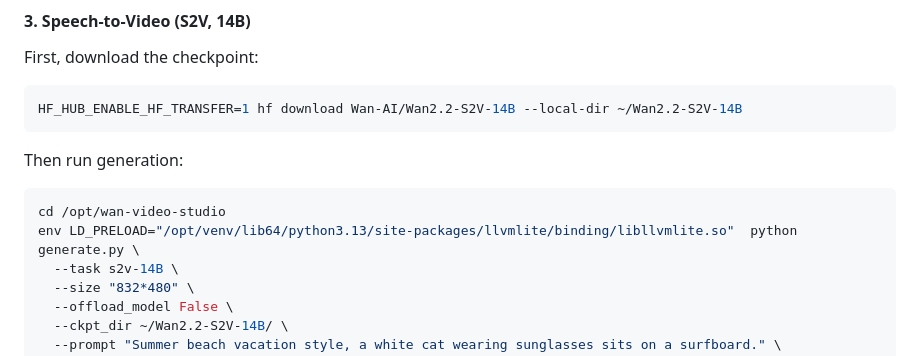
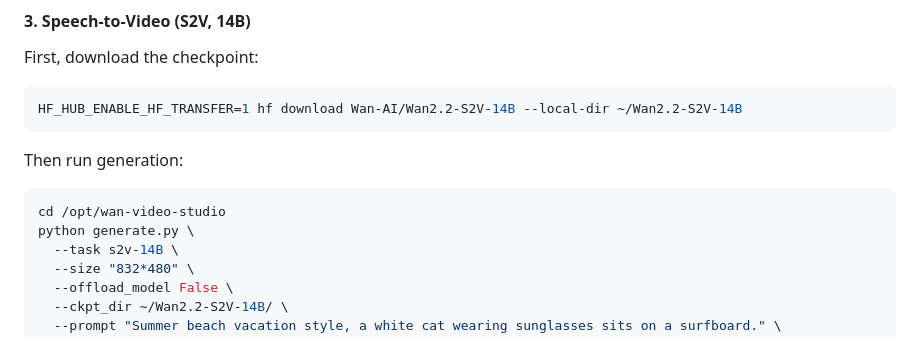
Before and after one commit to matthewhand/amd-strix-halo-image-video-distrobox, a Markdown page: README.md, the part around the change. Rendered like a GitHub page.

Commit message:
removed unneed env

````diff
--- a/README.md
+++ b/README.md
@@ -273,7 +273,7 @@ Then run generation:
 
 ```bash
 cd /opt/wan-video-studio
-env LD_PRELOAD="/opt/venv/lib64/python3.13/site-packages/llvmlite/binding/libllvmlite.so"  python generate.py \
+python generate.py \
   --task s2v-14B \
   --size "832*480" \
   --offload_model False \
````
